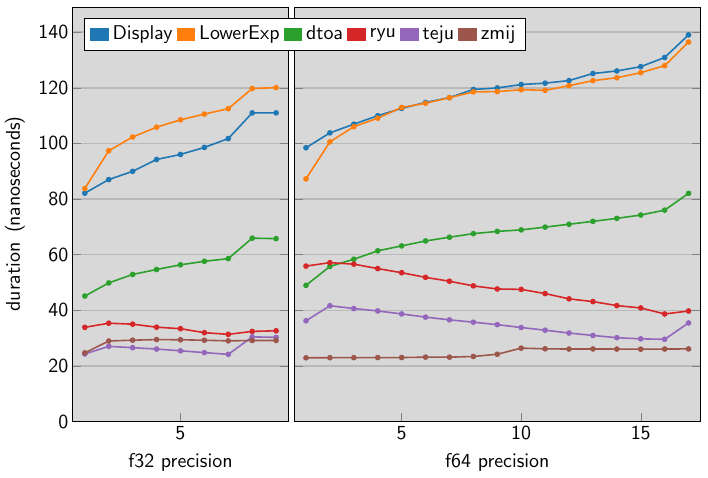
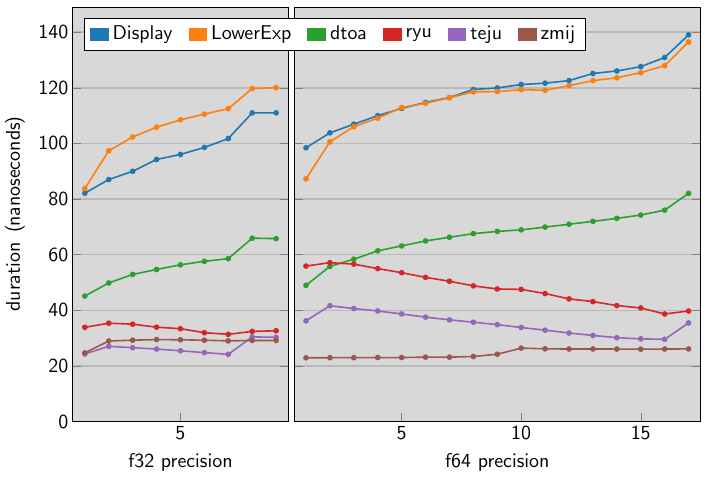
Before and after one commit to dtolnay/dtoa-benchmark, a LaTeX figure (chart/performance.tex): the whole page. Compiled offline with pdfLaTeX.

Commit message:
Add spacing between legend entries

```diff
--- a/chart/performance.tex
+++ b/chart/performance.tex
@@ -66,7 +66,12 @@
   ylabel={duration\enskip(\kern-1pt nanoseconds\kern-1pt)},
   yticklabel shift=-1.25pt,
   set layers,
-  legend style={anchor=north west, at={(0.05,0.975)}, font=\sansmath\sffamily},
+  legend style={
+    anchor=north west,
+    at={(0.05,0.975)},
+    font=\sansmath\sffamily,
+    /tikz/every even column/.append style={column sep=6pt},
+  },
   legend cell align=left,
   legend columns=10,
 ]
```
